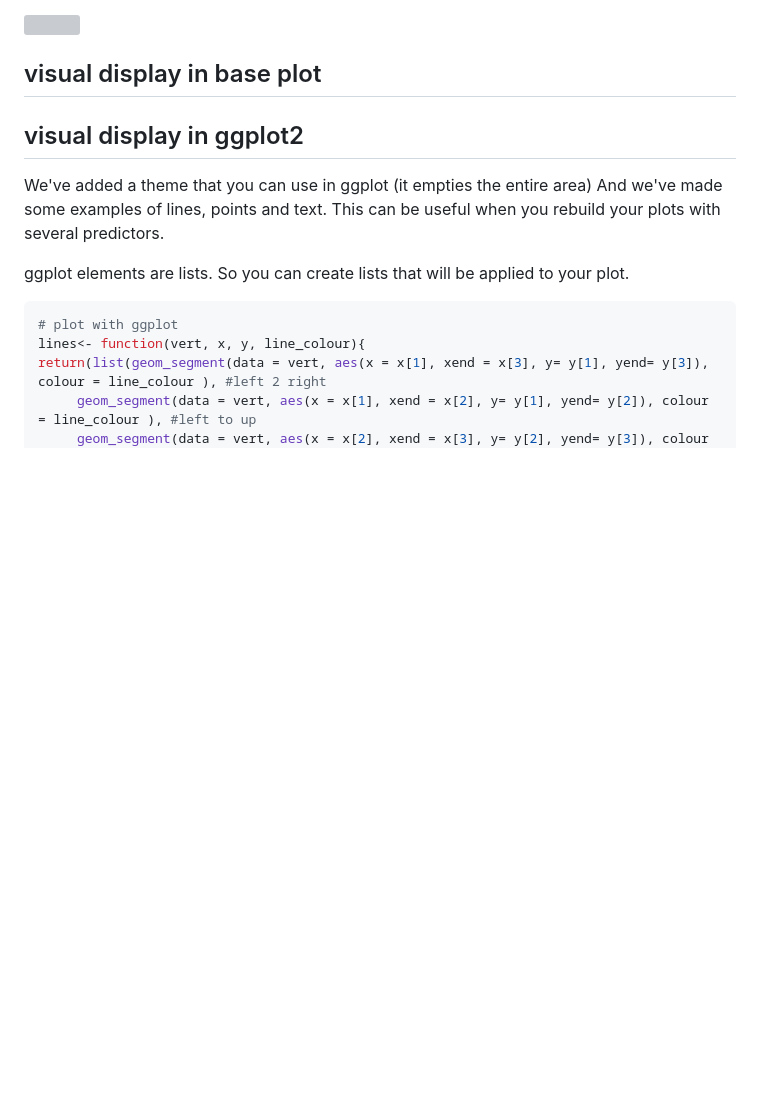
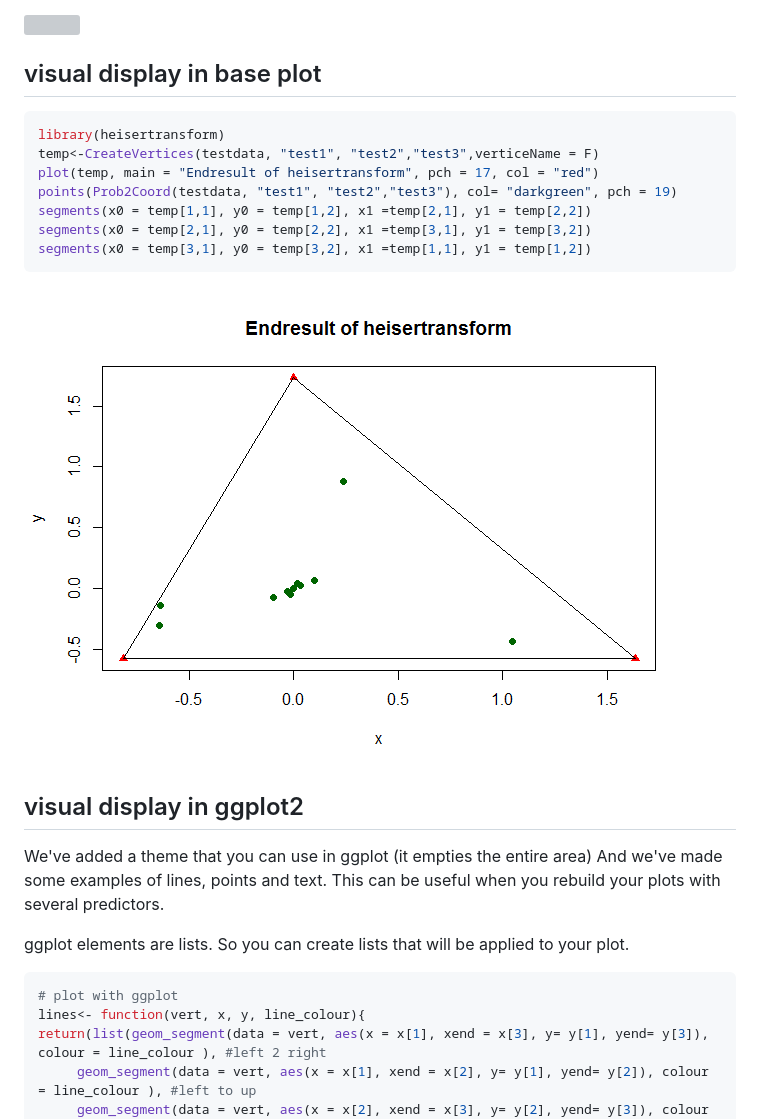
Before and after one commit to RMHogervorst/heisertransform, a Markdown page: README.md, the part around the change. GitHub-like rendering; pictures changed too: README-unnamed-chunk-2-1.png (added); blank space fills up the shorter version; grey boxes are pictures that could not be loaded.

Commit message:
added baseplot example  in readme

````diff
--- a/README.md
+++ b/README.md
@@ -51,6 +51,18 @@ Theory
 visual display in base plot
 ---------------------------
 
+``` r
+library(heisertransform)
+temp<-CreateVertices(testdata, "test1", "test2","test3",verticeName = F)
+plot(temp, main = "Endresult of heisertransform", pch = 17, col = "red")
+points(Prob2Coord(testdata, "test1", "test2","test3"), col= "darkgreen", pch = 19)
+segments(x0 = temp[1,1], y0 = temp[1,2], x1 =temp[2,1], y1 = temp[2,2])
+segments(x0 = temp[2,1], y0 = temp[2,2], x1 =temp[3,1], y1 = temp[3,2])
+segments(x0 = temp[3,1], y0 = temp[3,2], x1 =temp[1,1], y1 = temp[1,2])
+```
+
+![](README-unnamed-chunk-2-1.png)<!-- -->
+
 visual display in ggplot2
 -------------------------
 
````
Also changed, not shown: 1 other file.
